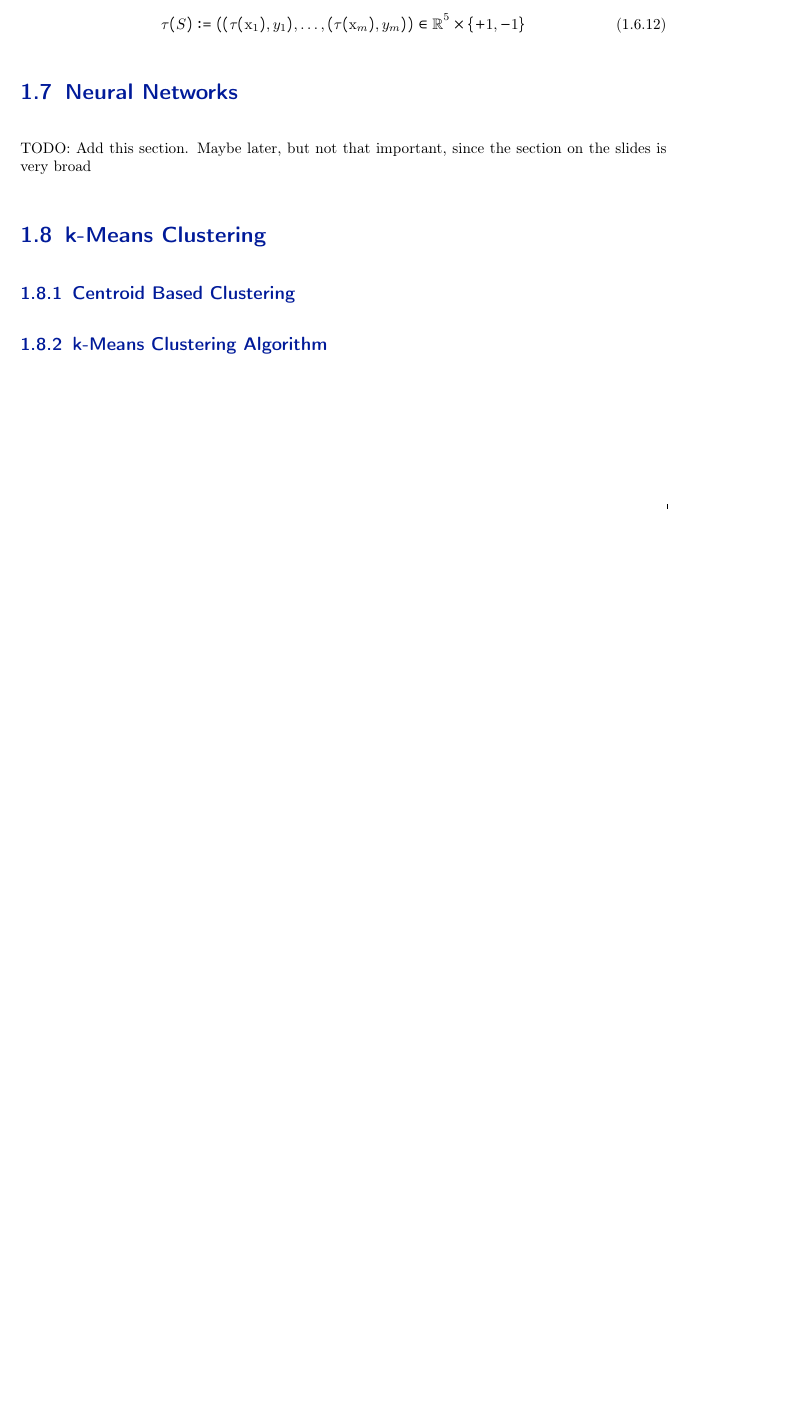
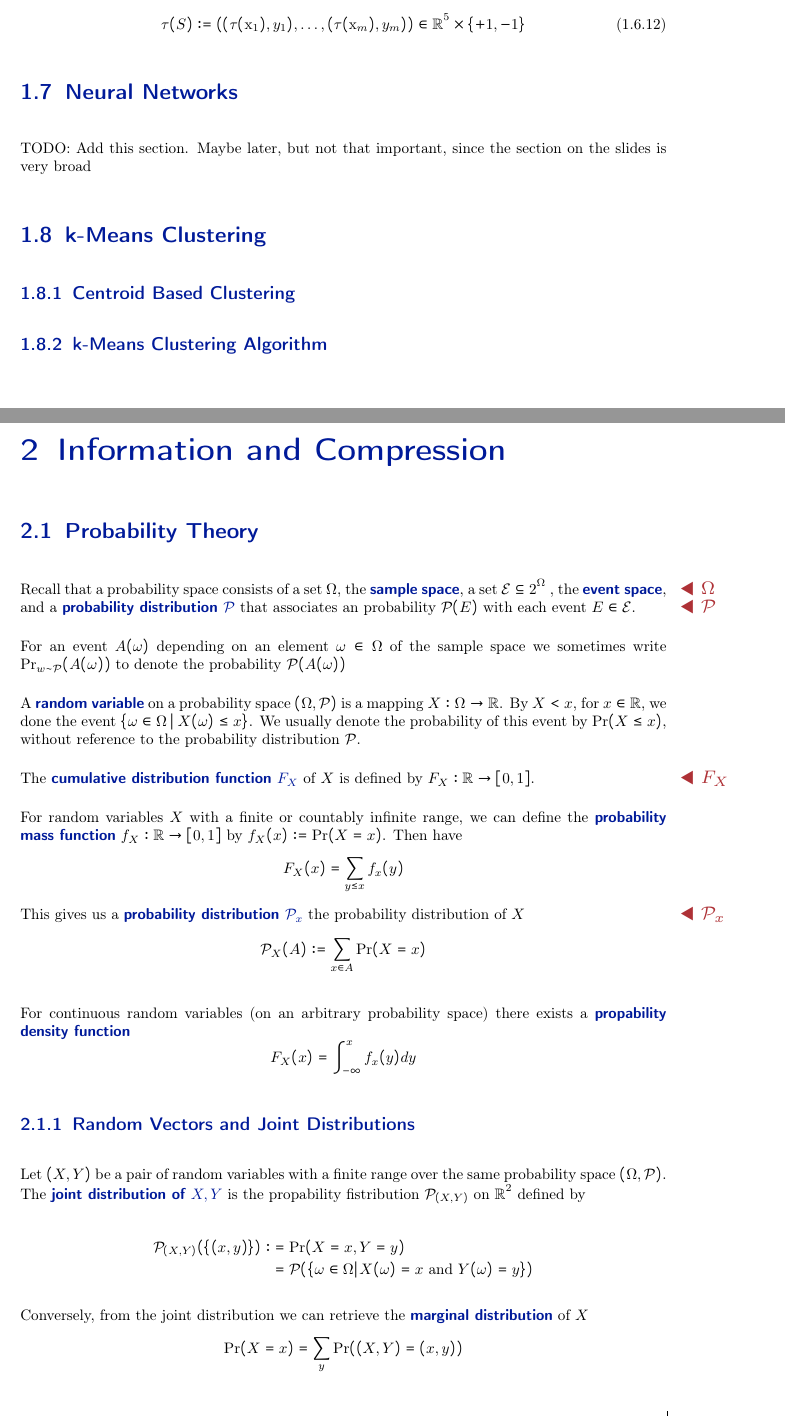
Before and after one commit to Tortuginator/AlgoDS-Summary, a LaTeX thesis (MainFile.tex, which reads src/02_Chapters/02_InformationTheory.tex): part of page 13 of 13 before the commit and two parts of pages 14 and 16 of 18 after it, the two joined at a grey line, cut so that both start at the same text, the shorter picture padded with empty space. Compiled offline with pdfLaTeX; the source files are stored in an older character set and shown here as Unicode; a LaTeX package or settings file that is missing is left out; an older LaTeX class or package is replaced by its successor.

Commit message:
Added Chapter 2.1

```diff
--- /dev/null
+++ b/src/02_Chapters/02_InformationTheory.tex
@@ -0,0 +1,37 @@
+\chapter{Information and Compression}
+\section{Probability Theory}
+Recall that a probability space consists of a set $\Omega$\mathmarginbox{$\Omega$}, the \highlight{sample space}, a set $\mathcal{E} \subseteq 2^{\Omega}$ , the \highlight{event space}, and a \symbdefbox{probability distribution}{$\mathcal{P}$} that associates an probability $\mathcal{P}(E)$ with each event $E \in \mathcal{E}$.
+
+For an event $A(\omega)$ depending on an element $\omega \in \Omega$ of the sample space we sometimes write $\operatorname{Pr}_{w\sim\mathcal{P}}(A(\omega))$ to denote the probability $\mathcal{P}(A(\omega))$
+
+A \highlight{random variable} on a probability space $(\Omega,\mathcal{P})$ is a mapping $X: \Omega \rightarrow \mathbb{R}$. By $X < x$, for  $x \in \mathbb{R}$, we done the event $\{\omega \in \Omega \,|\, X(\omega) \leq x\}$. We usually denote the probability of this event by $\operatorname{Pr}(X \leq x)$, without reference to the probability distribution $\mathcal{P}$.
+
+The \symbdefbox{cumulative distribution function}{$F_X$} of $X$ is defined by $F_X:\mathbb{R} \rightarrow [0,1]$.
+
+For random variables $X$ with a finite or countably infinite range, we can define the \highlight{probability mass function} $f_X:\mathbb{R} \rightarrow [0,1]$ by $f_X(x) := \operatorname{Pr}(X=x)$. Then have
+\begin{equation*}
+F_X(x)=\sum_{y\leq x}f_x(y)
+\end{equation*}
+This gives us a \symbdefbox{probability distribution}{$\mathcal{P}_x$} the probability distribution of $X$
+\begin{equation*}
+\mathcal{P}_X(A) := \sum_{x \in A} \operatorname{Pr}(X = x)
+\end{equation*}
+
+For continuous random variables (on an arbitrary probability space) there exists a \highlight{propability density function}
+\begin{equation*}
+F_X(x) = \int_{-\infty}^{x}f_x(y)dy
+\end{equation*}
+
+\subsection{Random Vectors and Joint Distributions}
+Let $(X,Y)$ be a pair of random variables with a finite range over the same probability space $(\Omega,\mathcal{P})$. The \highlight{joint distribution of $X,Y$} is the propability fistribution $\mathcal{P}_{(X,Y)}$ on $\mathbb{R}^2$ defined by
+
+\begin{equation*}
+\begin{aligned}
+\mathcal{P}_{(X, Y)}(\{(x, y)\}):&=\operatorname{Pr}(X=x, Y=y) \\
+&=\mathcal{P}(\{\omega \in \Omega | X(\omega)=x \text { and } Y(\omega)=y\}) \end{aligned}
+\end{equation*}
+
+Conversely, from the joint distribution we can retrieve the \highlight{marginal distribution} of $X$
+\begin{equation*}
+\operatorname{Pr}(X=x)=\sum_{y} \operatorname{Pr}((X, Y)=(x, y))
+\end{equation*}
```
Also changed, not shown: MainFile.tex (+1 -2 lines), MainFile.pdf, src/02_Chapters/02_InformationTheory.tex (55 more changed lines).
